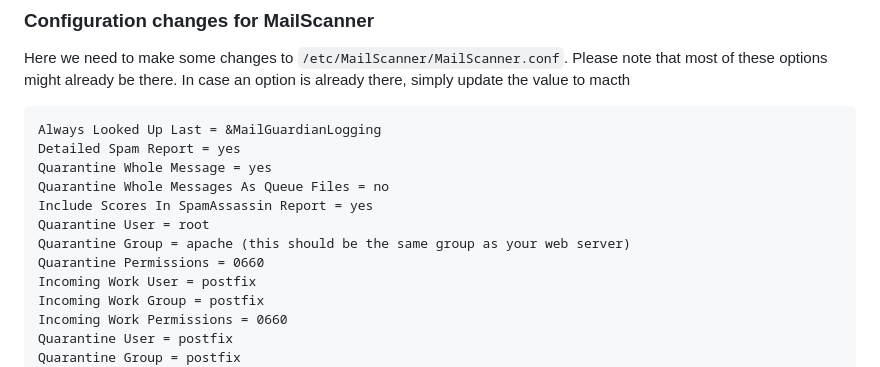
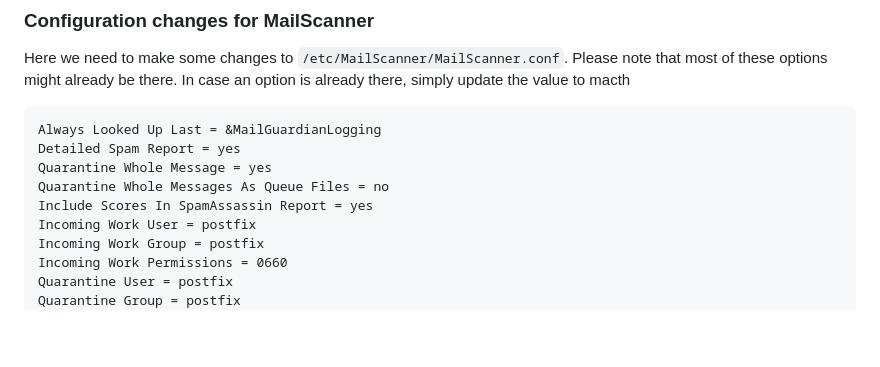
Before and after one commit to KHIT93/mailguardian, a Markdown page: docs/install.md, the part around the change. Drawn GitHub-style; blank space fills up the shorter version.

Commit message:
removed duplicate entries in documentation for config changes

```diff
--- a/docs/install.md
+++ b/docs/install.md
@@ -198,9 +198,6 @@ Detailed Spam Report = yes
 Quarantine Whole Message = yes
 Quarantine Whole Messages As Queue Files = no
 Include Scores In SpamAssassin Report = yes
-Quarantine User = root
-Quarantine Group = apache (this should be the same group as your web server)
-Quarantine Permissions = 0660
 Incoming Work User = postfix
 Incoming Work Group = postfix
 Incoming Work Permissions = 0660
```
